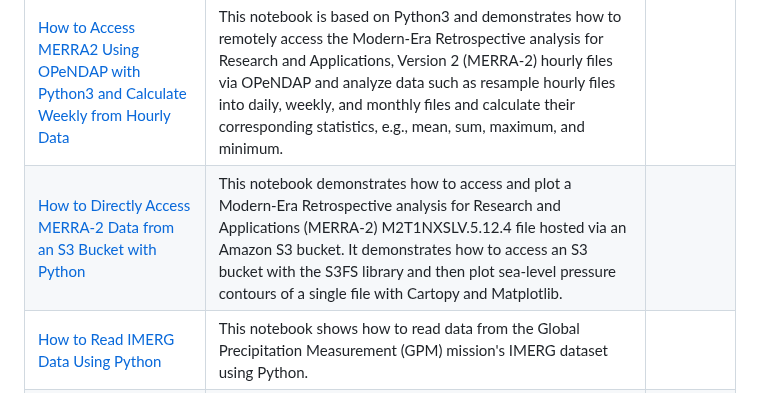
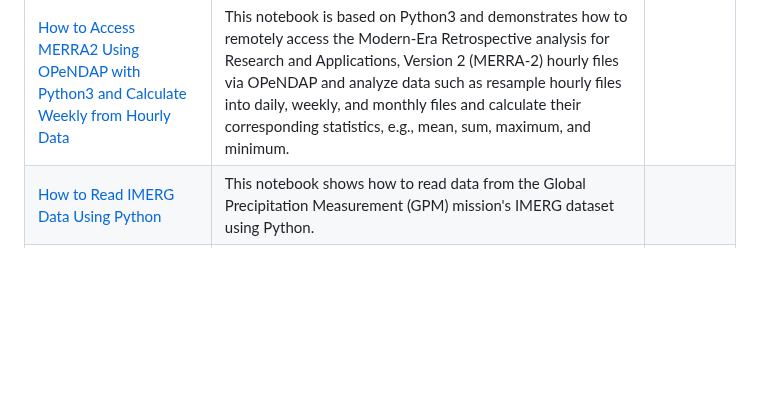
Before and after one commit to nasa/gesdisc-tutorials, a Markdown page: README.md, the part around the change. GitHub-like rendering; blank space fills up the shorter version.

Commit message:
Remove deprecated direct s3 tutorial link

```diff
--- a/README.md
+++ b/README.md
@@ -9,7 +9,6 @@ Most tutorials in this repository take the form of python notebooks. Jupyter is
 |[How to Access GES DISC Data Using Python](notebooks/How_to_Access_GES_DISC_Data_Using_Python.ipynb) | There are multiple ways to work with GES DISC data resources using Python. For example, the data can accessed using techniques that rely on a native Python code. Still, there are several third-party libraries that can further simplify the access. In the sections below, we describe three techniques that make use of Requests, Pydap, and Xarray libraries. | |
 |[How to Generate Earthdata Prerequisite Files](notebooks/How_to_Generate_Earthdata_Prerequisite_Files.ipynb) | This notebook demonstrates how to generate three Earthdata prerequisite files (.netrc, .urs_cookies, .dodsrc) needed to access the GES DISC archives manually, or through Python.| |
 |[How to Access MERRA2 Using OPeNDAP with Python3 and Calculate Weekly from Hourly Data ](notebooks/How_to_Access_MERRA2_Using_OPeNDAP_with_Python3_Calculate_Weekly_from_Hourly.ipynb) | This notebook is based on Python3 and demonstrates how to remotely access the Modern-Era Retrospective analysis for Research and Applications, Version 2 (MERRA-2) hourly files via OPeNDAP and analyze data such as resample hourly files into daily, weekly, and monthly files and calculate their corresponding statistics, e.g., mean, sum, maximum, and minimum. | |
-|[How to Directly Access MERRA-2 Data from an S3 Bucket with Python](notebooks/How_to_Directly_Access_MERRA-2_Data_from_an_S3_Bucket.ipynb) | This notebook demonstrates how to access and plot a Modern-Era Retrospective analysis for Research and Applications (MERRA-2) M2T1NXSLV.5.12.4 file hosted via an Amazon S3 bucket. It demonstrates how to access an S3 bucket with the S3FS library and then plot sea-level pressure contours of a single file with Cartopy and Matplotlib.| |
 |[How to Read IMERG Data Using Python ](notebooks/How_to_Read_IMERG_Data_Using_Python.ipynb)| This notebook shows how to read data from the Global Precipitation Measurement (GPM) mission's IMERG dataset using Python. |  |
 |[How to Use the Web Services API for Dataset Searching ](notebooks/How_to_Use_the_Web_Services_API_for_Dataset_Searching.ipynb) | This example code demonstrates how to use the API to search GES DISC data collections.  | |
 |[How to Use the Web Services API for Subsetting MERRA-2 Data](notebooks/How_to_Use_the_Web_Services_API_for_Subsetting_MERRA-2_Data.ipynb) | The example code provided below demonstrates three examples on how to use the API to submit an asynchronous request to the GES DISC Subsetting Service in order to obtain subsets of the Modern-Era Retropsective analysis for Research and Applications, Version 2 (MERRA-2). | |
```
